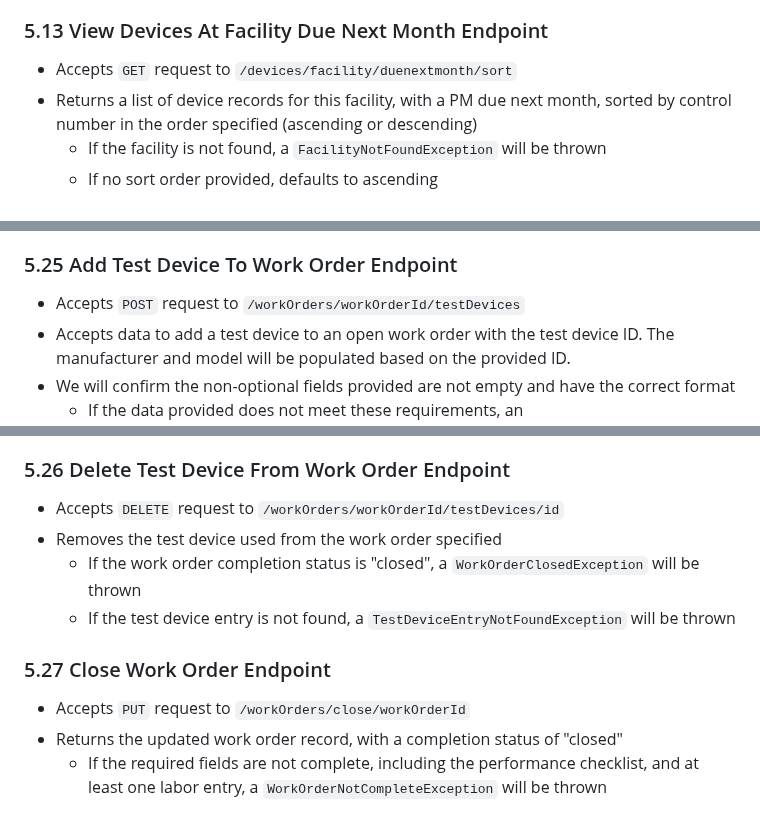
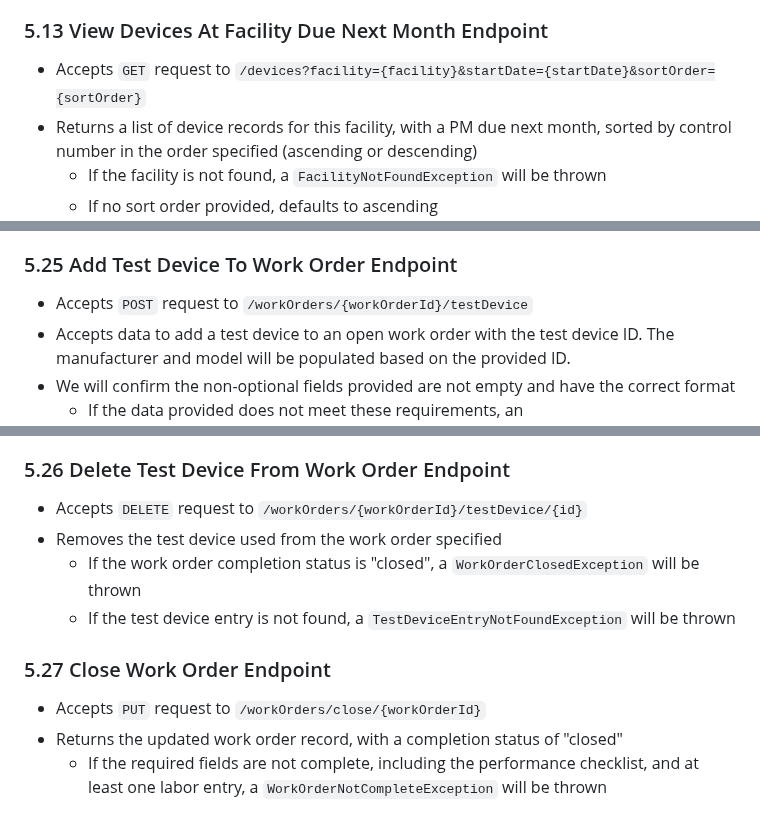
Before and after one commit to kaaron22/HTMVault, a Markdown page: resources/design-document.md, 3 parts joined by grey strips. Drawn GitHub-style.

````diff
--- a/resources/design-document.md
+++ b/resources/design-document.md
@@ -310,7 +310,7 @@ boolean isComplete;
   - If no sort order provided, defaults to ascending
 
 ### 5.13 View Devices At Facility Due Next Month Endpoint
-- Accepts ```GET``` request to ```/devices/facility/duenextmonth/sort```
+- Accepts ```GET``` request to ```/devices?facility={facility}&startDate={startDate}&sortOrder={sortOrder}```
 - Returns a list of device records for this facility, with a PM due next month, sorted by control number in the order specified (ascending or descending)
   - If the facility is not found, a ```FacilityNotFoundException``` will be thrown
   - If no sort order provided, defaults to ascending
@@ -398,7 +398,7 @@ boolean isComplete;
   - If the part replaced entry is not found, a ```PartReplacedEntryNotFoundException``` will be thrown
 
 ### 5.25 Add Test Device To Work Order Endpoint
-- Accepts ```POST``` request to ```/workOrders/workOrderId/testDevices```
+- Accepts ```POST``` request to ```/workOrders/{workOrderId}/testDevice```
 - Accepts data to add a test device to an open work order with the test device ID. The manufacturer and model will be populated based on the provided ID.
 - We will confirm the non-optional fields provided are not empty and have the correct format
   - If the data provided does not meet these requirements, an ```InvalidAttributeValueException``` will be thrown
@@ -407,13 +407,13 @@ boolean isComplete;
   - If the test device is out of compliance, a ```TestDeviceOutOfComplianceException``` will be thrown
 
 ### 5.26 Delete Test Device From Work Order Endpoint
-- Accepts ```DELETE``` request to ```/workOrders/workOrderId/testDevices/id```
+- Accepts ```DELETE``` request to ```/workOrders/{workOrderId}/testDevice/{id}```
 - Removes the test device used from the work order specified
   - If the work order completion status is "closed", a ```WorkOrderClosedException``` will be thrown
   - If the test device entry is not found, a ```TestDeviceEntryNotFoundException``` will be thrown
 
 ### 5.27 Close Work Order Endpoint
-- Accepts ```PUT``` request to ```/workOrders/close/workOrderId```
+- Accepts ```PUT``` request to ```/workOrders/close/{workOrderId}```
 - Returns the updated work order record, with a completion status of "closed"
   - If the required fields are not complete, including the performance checklist, and at least one labor entry, a ```WorkOrderNotCompleteException``` will be thrown
 
````
Also changed, not shown: other parts of resources/design-document.md (+20 -20 lines).
